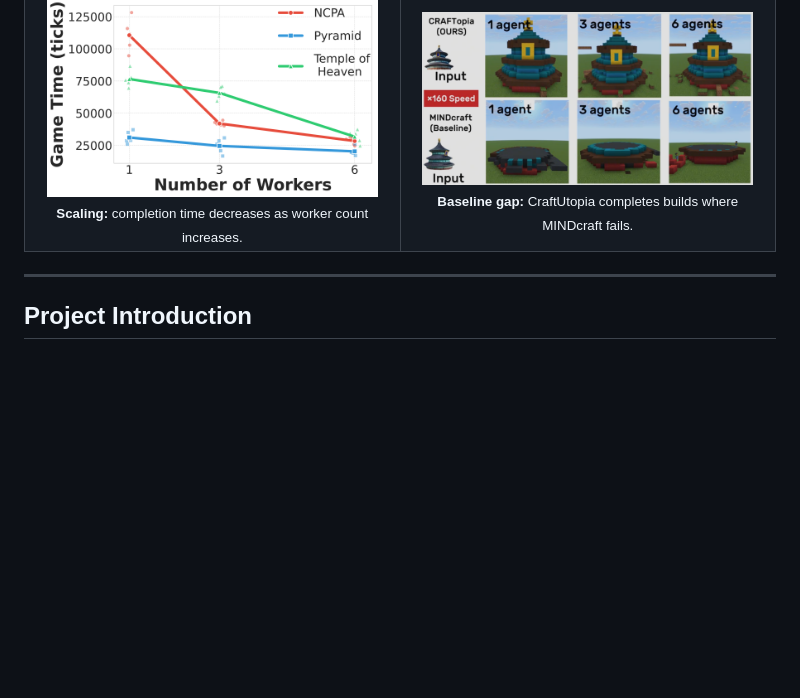
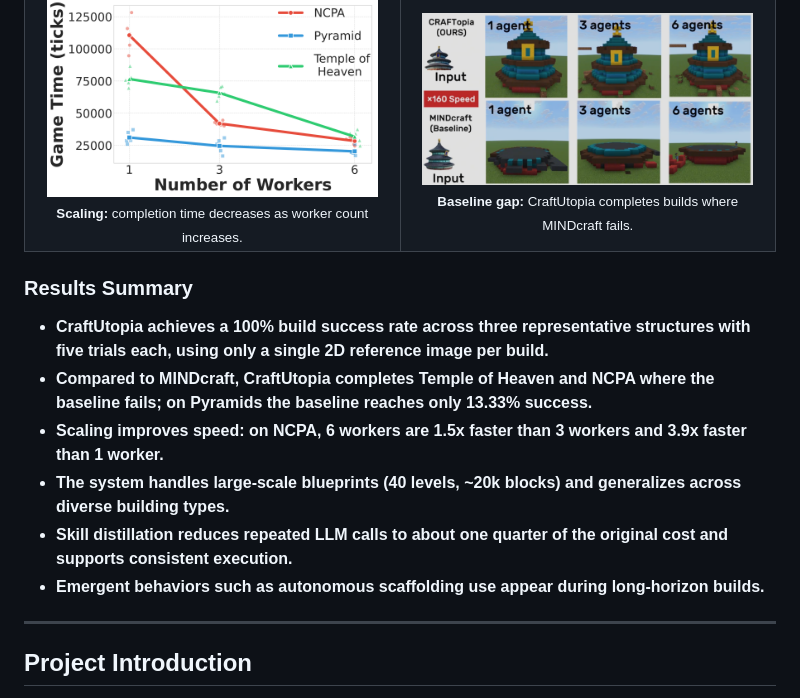
Before and after one commit to RGB-0000FF/CraftUtopia, a Markdown page: README.md, the part around one of its changes. Drawn GitHub-style; blank space fills up the shorter version.

```diff
--- a/README.md
+++ b/README.md
@@ -94,6 +106,15 @@
 </td>
 </tr>
 </table>
+
+### Results Summary
+
+- **CraftUtopia achieves a 100% build success rate across three representative structures with five trials each, using only a single 2D reference image per build.**
+- **Compared to MINDcraft, CraftUtopia completes Temple of Heaven and NCPA where the baseline fails; on Pyramids the baseline reaches only 13.33% success.**
+- **Scaling improves speed: on NCPA, 6 workers are 1.5x faster than 3 workers and 3.9x faster than 1 worker.**
+- **The system handles large-scale blueprints (40 levels, ~20k blocks) and generalizes across diverse building types.**
+- **Skill distillation reduces repeated LLM calls to about one quarter of the original cost and supports consistent execution.**
+- **Emergent behaviors such as autonomous scaffolding use appear during long-horizon builds.**
 
 ---
 
```
Also changed, not shown: other parts of README.md (+35 -23 lines), README_zh.md (+44 -23 lines), assets/images/highlight.png (added).
